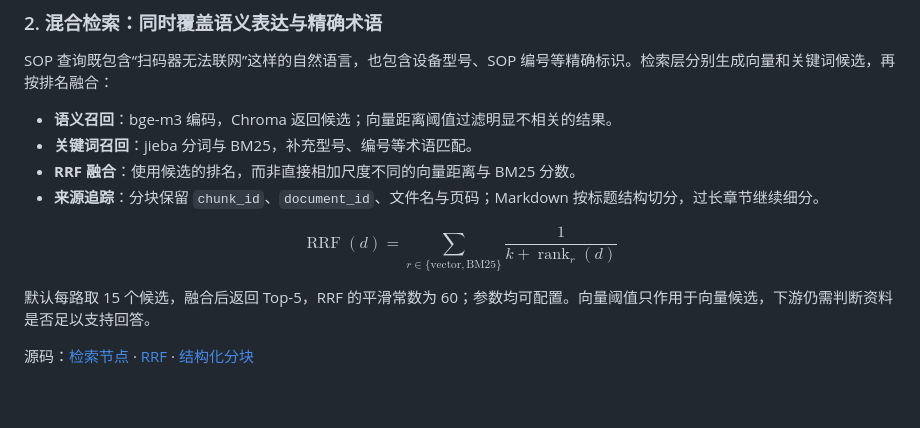
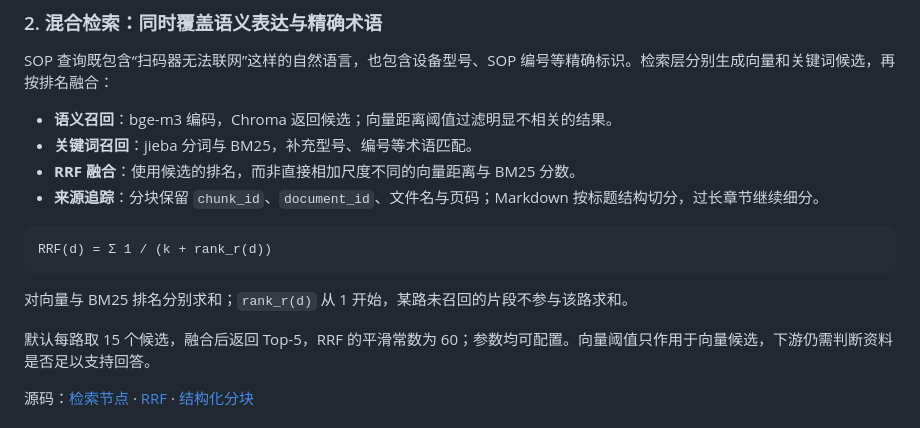
Before and after one commit to Trojan-Miracle/SOP_chatbot, a Markdown page: README.md, the part around the change. Rendered like a GitHub page; blank space fills up the shorter version.

Commit message:
docs: fix RRF formula rendering compatibility

````diff
--- a/README.md
+++ b/README.md
@@ -96,9 +96,11 @@ SOP 查询既包含“扫码器无法联网”这样的自然语言，也包含
 - **RRF 融合**：使用候选的排名，而非直接相加尺度不同的向量距离与 BM25 分数。
 - **来源追踪**：分块保留 `chunk_id`、`document_id`、文件名与页码；Markdown 按标题结构切分，过长章节继续细分。
 
-$$
-\operatorname{RRF}(d)=\sum_{r\in\{\mathrm{vector},\mathrm{BM25}\}}\frac{1}{k+\operatorname{rank}_{r}(d)}
-$$
+```text
+RRF(d) = Σ 1 / (k + rank_r(d))
+```
+
+对向量与 BM25 排名分别求和；`rank_r(d)` 从 1 开始，某路未召回的片段不参与该路求和。
 
 默认每路取 15 个候选，融合后返回 Top-5，RRF 的平滑常数为 60；参数均可配置。向量阈值只作用于向量候选，下游仍需判断资料是否足以支持回答。
 
````
